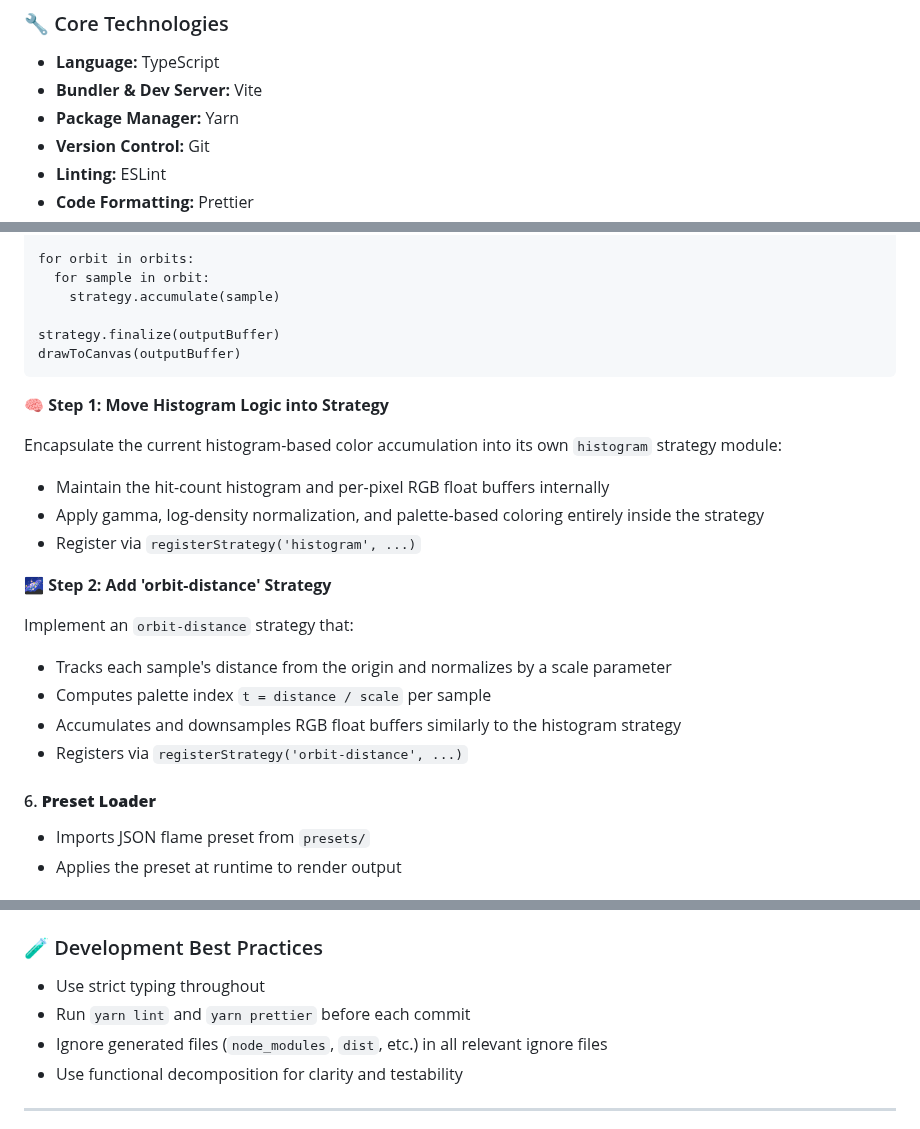
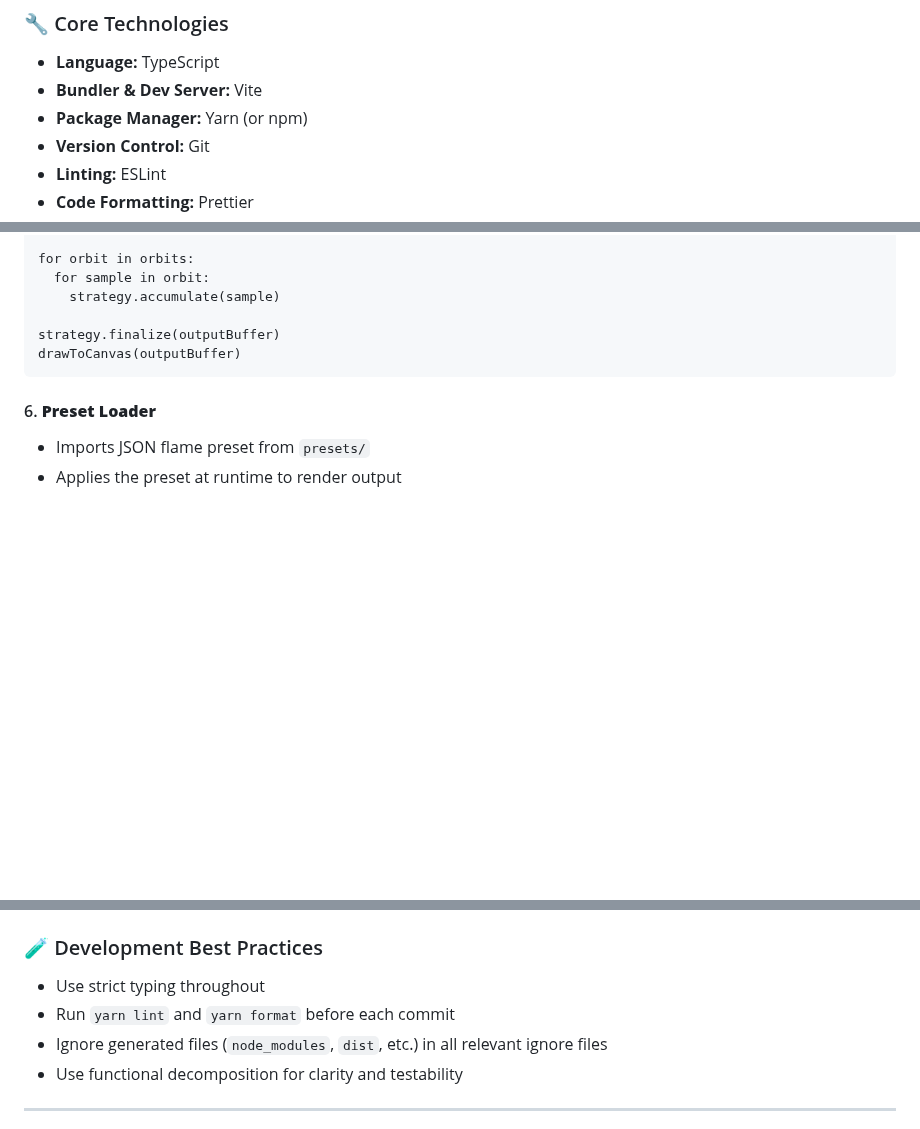
Before and after one commit to AstridFox/flamelet, a Markdown page: project-design.md, 3 parts joined by grey strips. Drawn GitHub-style; blank space fills up the shorter version.

````diff
--- a/project-design.md
+++ b/project-design.md
@@ -14,7 +14,7 @@ This MVP aims to produce static color flame renders with JSON-based preset suppo
 
 - **Language:** TypeScript
 - **Bundler & Dev Server:** Vite
-- **Package Manager:** Yarn
+- **Package Manager:** Yarn (or npm)
 - **Version Control:** Git
 - **Linting:** ESLint
 - **Code Formatting:** Prettier
@@ -123,23 +124,6 @@ strategy.finalize(outputBuffer)
 drawToCanvas(outputBuffer)
 ```
 
-🧠 **Step 1: Move Histogram Logic into Strategy**
-
-Encapsulate the current histogram-based color accumulation into its own `histogram` strategy module:
-
-- Maintain the hit-count histogram and per-pixel RGB float buffers internally
-- Apply gamma, log-density normalization, and palette-based coloring entirely inside the strategy
-- Register via `registerStrategy('histogram', ...)`
-
-🌌 **Step 2: Add 'orbit-distance' Strategy**
-
-Implement an `orbit-distance` strategy that:
-
-- Tracks each sample's distance from the origin and normalizes by a scale parameter
-- Computes palette index `t = distance / scale` per sample
-- Accumulates and downsamples RGB float buffers similarly to the histogram strategy
-- Registers via `registerStrategy('orbit-distance', ...)`
-
 #### 6. **Preset Loader**
 
 - Imports JSON flame preset from `presets/`
@@ -155,7 +139,7 @@ Implement an `orbit-distance` strategy that:
 ### 🧪 Development Best Practices
 
 - Use strict typing throughout
-- Run `yarn lint` and `yarn prettier` before each commit
+- Run `yarn lint` and `yarn format` before each commit
 - Ignore generated files (`node_modules`, `dist`, etc.) in all relevant ignore files
 - Use functional decomposition for clarity and testability
 
````
Also changed, not shown: other parts of project-design.md (+2 -1 lines), README.md (+10 -10 lines).
